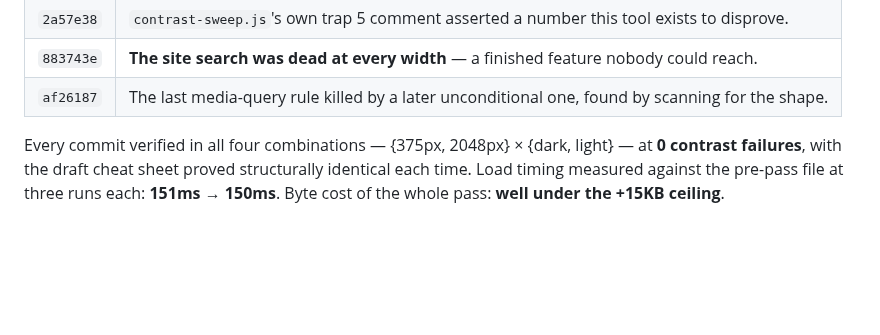
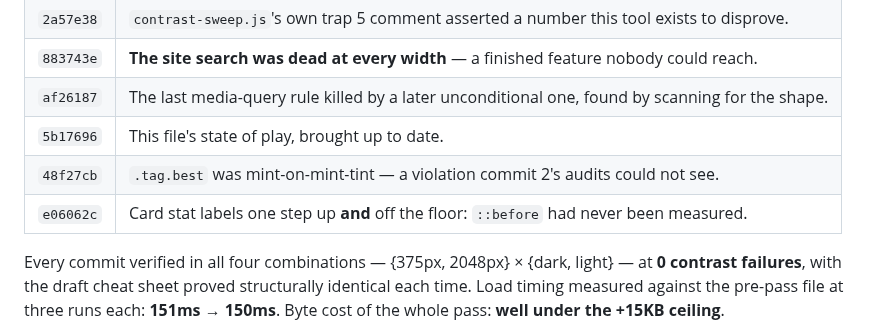
Before and after one commit to tslytle/south-ffl, a Markdown page: HANDOFF.md, the part around one of its changes. Drawn GitHub-style; blank space fills up the shorter version.

```diff
--- a/HANDOFF.md
+++ b/HANDOFF.md
@@ -144,6 +152,9 @@ rather than by audit:
 | `2a57e38` | `contrast-sweep.js`'s own trap 5 comment asserted a number this tool exists to disprove. |
 | `883743e` | **The site search was dead at every width** — a finished feature nobody could reach. |
 | `af26187` | The last media-query rule killed by a later unconditional one, found by scanning for the shape. |
+| `5b17696` | This file's state of play, brought up to date. |
+| `48f27cb` | `.tag.best` was mint-on-mint-tint — a violation commit 2's audits could not see. |
+| `e06062c` | Card stat labels one step up **and** off the floor: `::before` had never been measured. |
 
 Every commit verified in all four combinations — {375px, 2048px} × {dark, light} — at **0
 contrast failures**, with the draft cheat sheet proved structurally identical each time.
```
Also changed, not shown: other parts of HANDOFF.md (+33 -8 lines).
